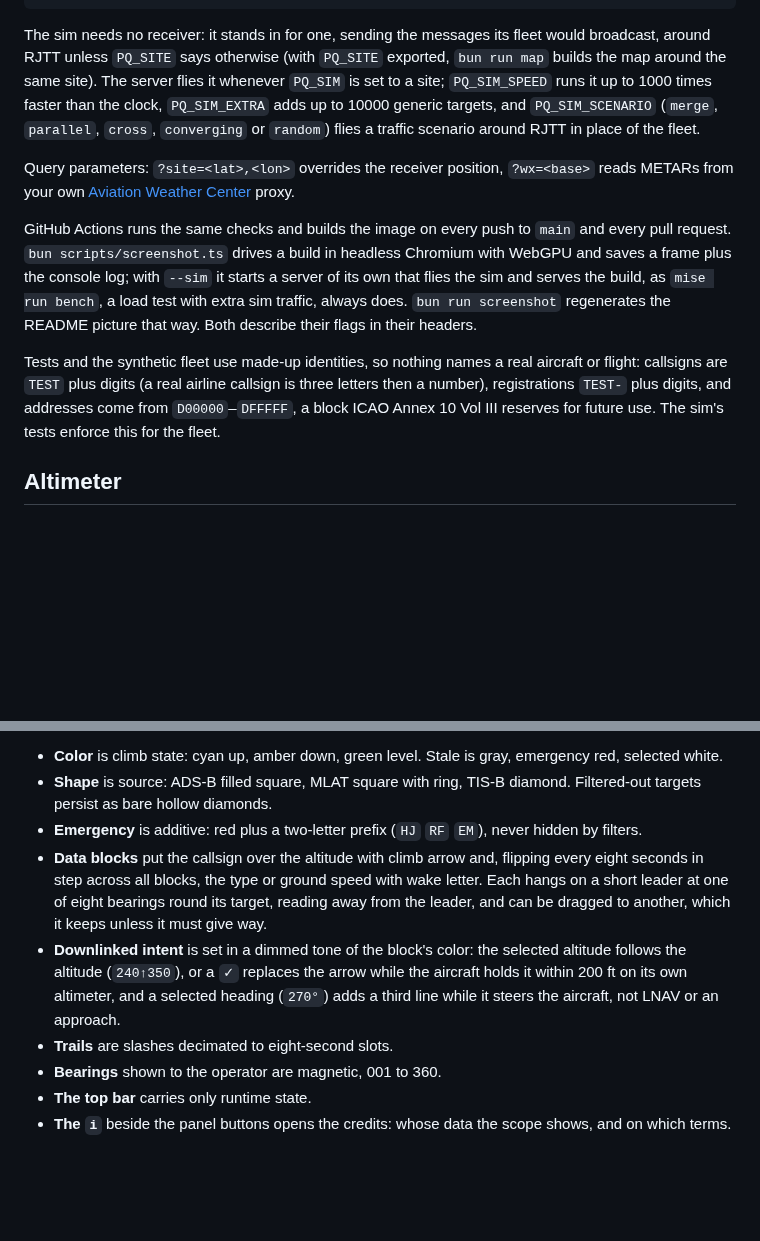
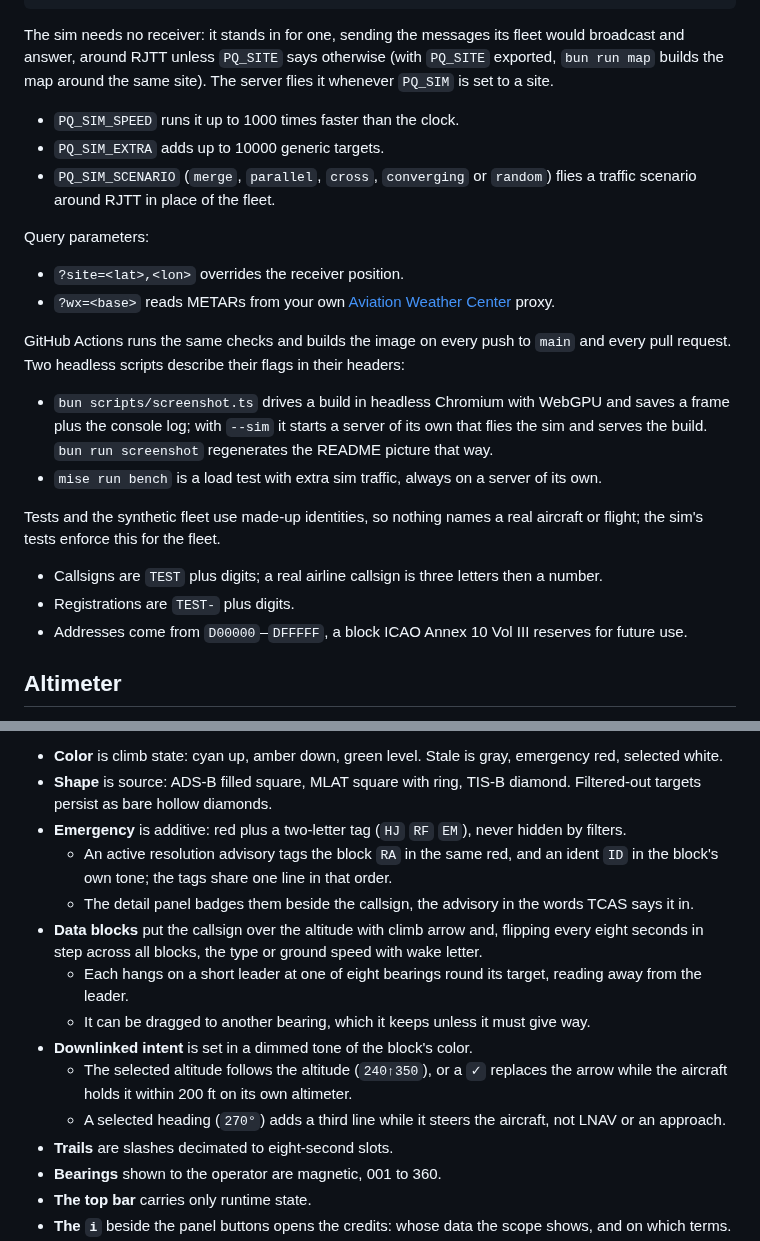
Before and after one commit to yaumu3/papaquebec, a Markdown page: README.md, 2 parts joined by grey strips. GitHub-like rendering; blank space fills up the shorter version.

````diff
--- a/README.md
+++ b/README.md
@@ -90,26 +102,35 @@ mise run bench              # a load test, see below
 mise run bench:blocks       # score the data block placer on the sim's scenarios
 ```
 
-The sim needs no receiver: it stands in for one, sending the messages its fleet would broadcast,
-around RJTT unless `PQ_SITE` says otherwise (with `PQ_SITE` exported, `bun run map` builds the map
-around the same site). The server flies it whenever `PQ_SIM` is set to a site; `PQ_SIM_SPEED` runs
-it up to 1000 times faster than the clock, `PQ_SIM_EXTRA` adds up to 10000 generic targets, and
-`PQ_SIM_SCENARIO` (`merge`, `parallel`, `cross`, `converging` or `random`) flies a traffic scenario
-around RJTT in place of the fleet.
+The sim needs no receiver: it stands in for one, sending the messages its fleet would broadcast
+and answer, around RJTT unless `PQ_SITE` says otherwise (with `PQ_SITE` exported, `bun run map`
+builds the map around the same site). The server flies it whenever `PQ_SIM` is set to a site.
 
-Query parameters: `?site=<lat>,<lon>` overrides the receiver position, `?wx=<base>` reads METARs
-from your own [Aviation Weather Center](https://aviationweather.gov) proxy.
+- `PQ_SIM_SPEED` runs it up to 1000 times faster than the clock.
+- `PQ_SIM_EXTRA` adds up to 10000 generic targets.
+- `PQ_SIM_SCENARIO` (`merge`, `parallel`, `cross`, `converging` or `random`) flies a traffic
+  scenario around RJTT in place of the fleet.
+
+Query parameters:
+
+- `?site=<lat>,<lon>` overrides the receiver position.
+- `?wx=<base>` reads METARs from your own [Aviation Weather Center](https://aviationweather.gov)
+  proxy.
 
 GitHub Actions runs the same checks and builds the image on every push to `main` and every pull
-request. `bun scripts/screenshot.ts` drives a build in headless Chromium with WebGPU and saves a
-frame plus the console log; with `--sim` it starts a server of its own that flies the sim and serves
-the build, as `mise run bench`, a load test with extra sim traffic, always does. `bun run
-screenshot` regenerates the README picture that way. Both describe their flags in their headers.
+request. Two headless scripts describe their flags in their headers:
 
-Tests and the synthetic fleet use made-up identities, so nothing names a real aircraft or flight:
-callsigns are `TEST` plus digits (a real airline callsign is three letters then a number), registrations
-`TEST-` plus digits, and addresses come from `D00000`–`DFFFFF`, a block ICAO Annex 10 Vol III reserves
-for future use. The sim's tests enforce this for the fleet.
+- `bun scripts/screenshot.ts` drives a build in headless Chromium with WebGPU and saves a frame
+  plus the console log; with `--sim` it starts a server of its own that flies the sim and serves
+  the build. `bun run screenshot` regenerates the README picture that way.
+- `mise run bench` is a load test with extra sim traffic, always on a server of its own.
+
+Tests and the synthetic fleet use made-up identities, so nothing names a real aircraft or flight;
+the sim's tests enforce this for the fleet.
+
+- Callsigns are `TEST` plus digits; a real airline callsign is three letters then a number.
+- Registrations are `TEST-` plus digits.
+- Addresses come from `D00000`–`DFFFFF`, a block ICAO Annex 10 Vol III reserves for future use.
 
 ## Altimeter
 
@@ -157,15 +180,20 @@ Conventions:
   selected white.
 - **Shape** is source: ADS-B filled square, MLAT square with ring, TIS-B diamond. Filtered-out
   targets persist as bare hollow diamonds.
-- **Emergency** is additive: red plus a two-letter prefix (`HJ` `RF` `EM`), never hidden by filters.
+- **Emergency** is additive: red plus a two-letter tag (`HJ` `RF` `EM`), never hidden by filters.
+  - An active resolution advisory tags the block `RA` in the same red, and an ident `ID` in the
+    block's own tone; the tags share one line in that order.
+  - The detail panel badges them beside the callsign, the advisory in the words TCAS says it in.
 - **Data blocks** put the callsign over the altitude with climb arrow and, flipping every eight
-  seconds in step across all blocks, the type or ground speed with wake letter. Each hangs on a
-  short leader at one of eight bearings round its target, reading away from the leader, and can
-  be dragged to another, which it keeps unless it must give way.
-- **Downlinked intent** is set in a dimmed tone of the block's color: the selected altitude
-  follows the altitude (`240↑350`), or a `✓` replaces the arrow while the aircraft holds it within
-  200 ft on its own altimeter, and a selected heading (`270°`) adds a third line while it steers the
-  aircraft, not LNAV or an approach.
+  seconds in step across all blocks, the type or ground speed with wake letter.
+  - Each hangs on a short leader at one of eight bearings round its target, reading away from the
+    leader.
+  - It can be dragged to another bearing, which it keeps unless it must give way.
+- **Downlinked intent** is set in a dimmed tone of the block's color.
+  - The selected altitude follows the altitude (`240↑350`), or a `✓` replaces the arrow while the
+    aircraft holds it within 200 ft on its own altimeter.
+  - A selected heading (`270°`) adds a third line while it steers the aircraft, not LNAV or an
+    approach.
 - **Trails** are slashes decimated to eight-second slots.
 - **Bearings** shown to the operator are magnetic, 001 to 360.
 - **The top bar** carries only runtime state.
````
Also changed, not shown: other parts of README.md (+94 -61 lines), docs/screenshot.png.
